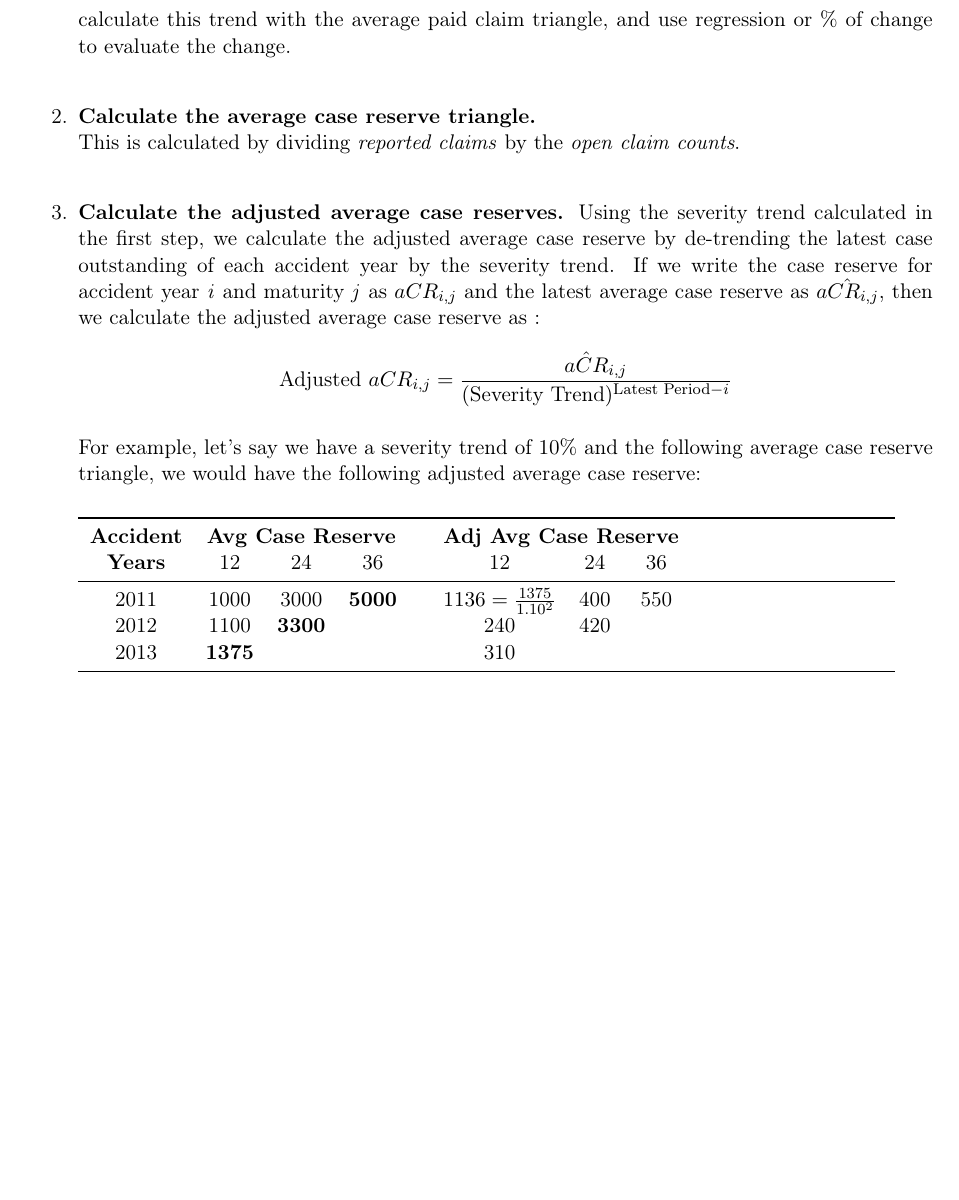
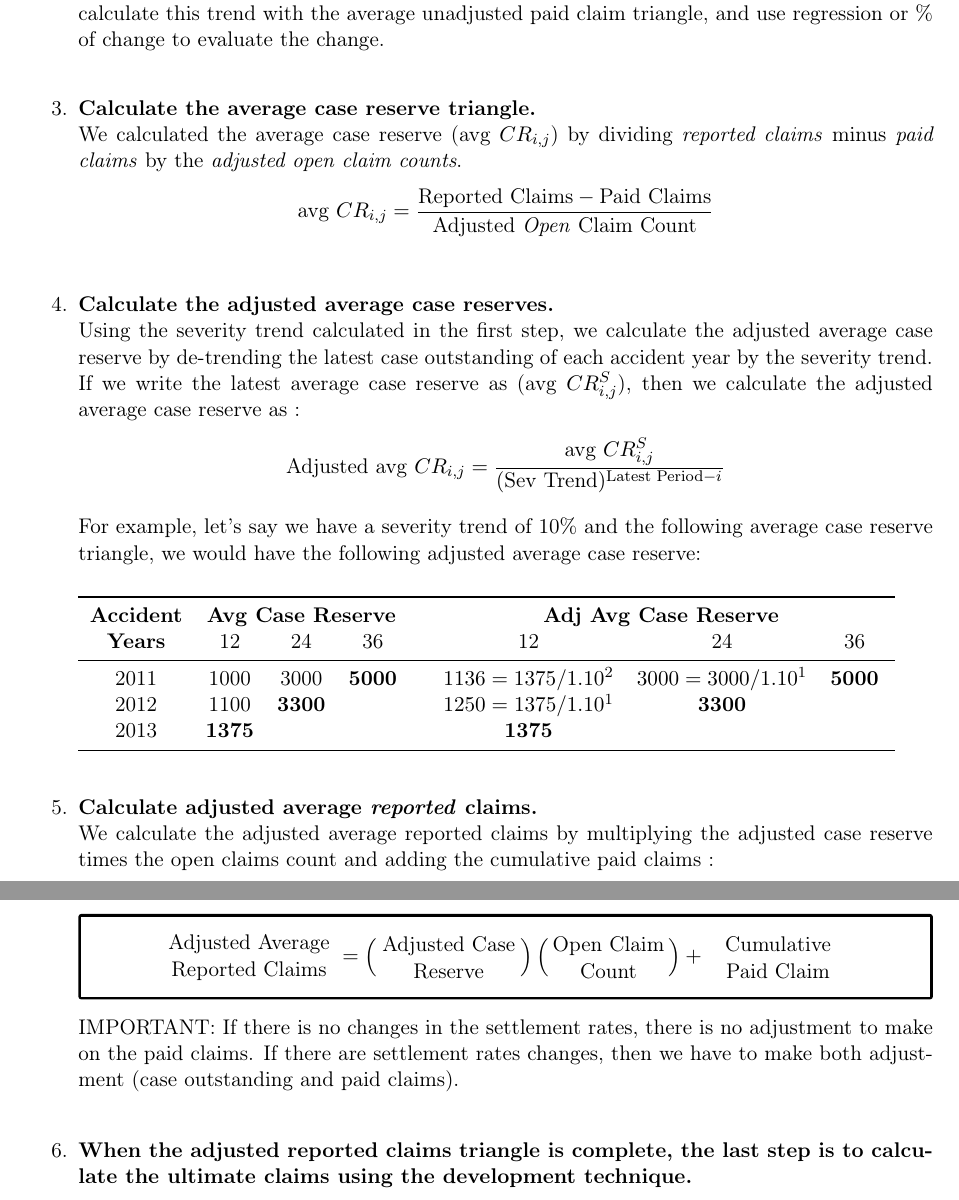
Before and after one commit to francoisdery/Resume---Examen-5, a LaTeX book (Résumé Examen 5.tex): part of page 38 of 38 before the commit and two parts of pages 40 and 41 of 41 after it, the two joined at a grey line, cut so that both start at the same text, the shorter picture padded with empty space. The pictures show the PDF file Résumé Examen 5.pdf that the author committed with the source.

Commit message:
Case Outstanding

```diff
--- a/Résumé Examen 5.tex
+++ b/Résumé Examen 5.tex
@@ -846,0 +893 @@ In order to calculate an indicated rate or rate change, we need to take into acc
+\section{Technique \#2}
@@ -863,7 +929,7 @@ The first option has more to do with making wise choices considering the situati
 		\item \textbf{Calculate the disposal rate triangle}. \\
 		As we remember, disposal rates for accident year \emph{i} and age \emph{j} ($ D_{i,j} $)are defined as :
 		\begin{align*}
-		D_{i,j} = \frac{\text{\# of Closed Claim Count}_{j}}{\text{\# of Ultimate Claim Count}_{i}}.
+		D_{i,j} = \frac{\text{\# of Closed Claim Count}_{j}}{\text{\# of Ultimate \emph{Reported} Claim Count}_{i}}.
 		\end{align*}
 
 
@@ -951,3 +1017,9 @@ The first option has more to do with making wise choices considering the situati
+	\begin{enumerate}
+		\item \textbf{Calculate the adjusted \emph{open} claim count.}\\
+		To calculate the adjusted \emph{open} claim count, we first need to adjust the closed claim count. \\
 
-	Here are the steps of this technique :
-	\begin{enumerate}
+		We calculate the \textbf{adjusted \emph{closed} claim count} by multiplying the \textbf{disposal rates} by the \textbf{projected unadjusted \emph{reported} claim count} (which we usually get in the question).
+		\begin{align*}
+		\left(\begin{minipage}{0.18\linewidth}\centering
+		Adjusted \emph{Closed} Claims Count
+		\end{minipage}\right)_{i,j} =
@@ -954 +1031,18 @@ The first option has more to do with making wise choices considering the situati
+		\end{minipage}\right)_{i}
+		\end{align*}
+
+		Then, we calculate the \textbf{adjusted \emph{open} claim count} by subtracting the adjusted closed claim count to the reported claim count.
+		\begin{align*}
+		\left(\begin{minipage}{0.17\linewidth}\centering
+		Adjusted \emph{Open} Claim Count
+		\end{minipage}\right)_{i,j} =
+		\left(\begin{minipage}{0.18\linewidth}\centering
+		Reported Claim Count
+		\end{minipage}\right)_{i,j} -
+		\left(\begin{minipage}{0.17\linewidth}\centering
+		Ajusted \emph{Closed} Claim Count
+		\end{minipage}\right)_{i,j}\\
+		\end{align*}
+
+
 		\item \textbf{Calculate the severity trend observed in the average paid claim.}\\
@@ -956,11 +1052,15 @@ The first option has more to do with making wise choices considering the situati
 
 		\item \textbf{Calculate the average case reserve triangle.}\\
-		This is calculated by dividing \emph{reported claims} by the \emph{open claim counts}.\\
+		We calculated the average case reserve (avg $ CR_{i,j} $) by dividing \emph{reported claims} minus \emph{paid claims} by the \emph{adjusted open claim counts}.
+		\begin{align*}
+		\text{avg } CR_{i,j} = \frac{\text{Reported Claims} - \text{Paid Claims}}{\text{Adjusted \emph{Open} Claim Count}}\\
+		\end{align*}
 
-		\item \textbf{Calculate the adjusted average case reserves.}
-		Using the severity trend calculated in the first step, we calculate the adjusted average case reserve by de-trending the latest case outstanding of each accident year by the severity trend. If we write the case reserve for accident year \emph{i} and maturity \emph{j} as $ aCR_{i,j} $ and the latest average case reserve as $ \hat{aCR_{i,j}} $, then we calculate the adjusted average case reserve as :
+
+		\item \textbf{Calculate the adjusted average case reserves.} \\
+		Using the severity trend calculated in the first step, we calculate the adjusted average case reserve by de-trending the latest case outstanding of each accident year by the severity trend. If we write  the latest average case reserve as (avg $ CR_{i,j}^{S} $), then we calculate the adjusted average case reserve as :
 		\begin{align*}
-		\text{Adjusted } aCR_{i,j} = \frac{\hat{aCR}_{i,j}}{(\text{Severity Trend})^{\text{Latest Period} - i}}
+		\text{Adjusted avg } CR_{i,j} = \frac{\text{avg }CR_{i,j}^{S}}{(\text{Sev Trend})^{\text{Latest Period} - i}}
 		\end{align*}
 
 		For example, let's say we have a severity trend of 10\% and the following average case reserve triangle, we would have the following adjusted average case reserve:\\
@@ -970,12 +1070,37 @@ The first option has more to do with making wise choices considering the situati
 			\textbf{Accident} & \multicolumn{3}{c}{\textbf{Avg Case Reserve}} & & \multicolumn{3}{c}{\textbf{Adj Avg Case Reserve}}\\
 			\textbf{Years} & 12 & 24 & 36 & & 12 & 24 & 36  \\
 			\midrule
-			2011 & 1000 & 3000 & \textbf{5000} & & $ 1136 = \frac{1375}{1.10^{2}} $ & 400 & 550 \\
-			2012 & 1100 & \textbf{3300} & & & 240 & 420 & \\
-			2013 & \textbf{1375} & &  & & 310 & & \\
+			2011 & 1000 & 3000 & \textbf{5000} & & $ 1136 = 1375/1.10^{2} $ & $ 3000 = 3000/1.10^{1} $ & \textbf{5000} \\
+			2012 & 1100 & \textbf{3300} & & & $ 1250 = 1375/1.10^{1} $ & \textbf{3300} & \\
+			2013 & \textbf{1375} & &  & & \textbf{1375} & & \\
 			\bottomrule
-		\end{tabularx}\\
+		\end{tabularx}\\[10pt]
 
+
+
+		\item \textbf{Calculate adjusted average \emph{reported} claims.}\\
+		We calculate the adjusted average reported claims by  multiplying the adjusted case reserve times the open claims count and adding the cumulative paid claims  :
+		\begin{tcolorbox}[ams align*]
+		\begin{minipage}{0.22\linewidth}\centering
+			Adjusted Average Reported Claims
+		\end{minipage} =
+		\left(\begin{minipage}{0.18\linewidth}\centering
+			Adjusted Case Reserve
+		\end{minipage}\right)
+		\left(\begin{minipage}{0.15\linewidth}\centering
+			Open Claim Count
+		\end{minipage}\right) +
+		\begin{minipage}{0.18\linewidth}\centering
+			Cumulative Paid Claim
+		\end{minipage}
+		\end{tcolorbox}
+
+
+		IMPORTANT: If there is no changes in the settlement rates, there is no adjustment to make on the paid claims. If there are settlement rates changes, then we have to make both adjustment (case outstanding and paid claims). \\
+
+
+
+		\item \textbf{When the adjusted reported claims triangle is complete, the last step is to calculate the ultimate claims using the development technique.}
 	\end{enumerate}
 
 
```
Also changed, not shown: Résumé Examen 5.pdf, Résumé Examen 5.tex (82 more changed lines), 5 other files.
